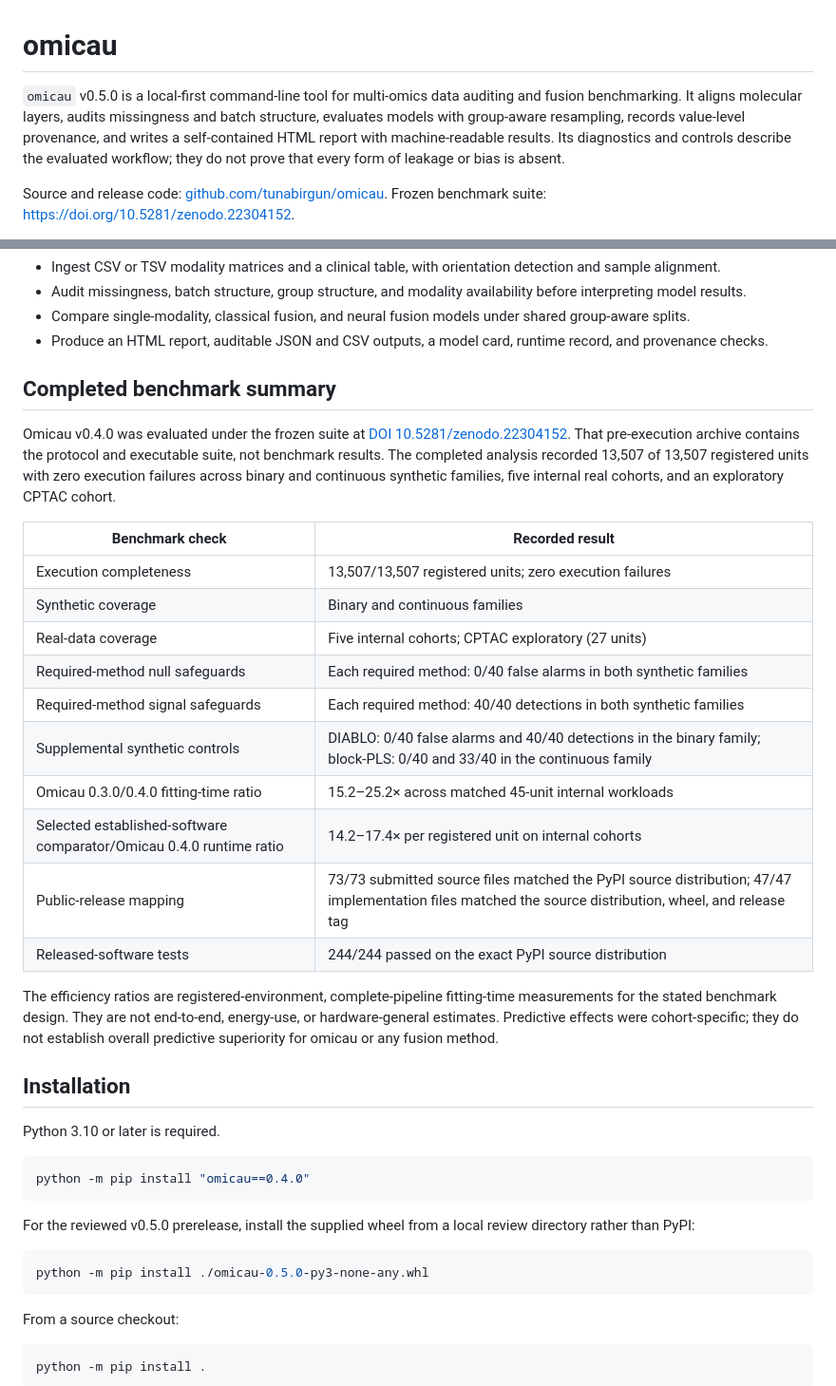
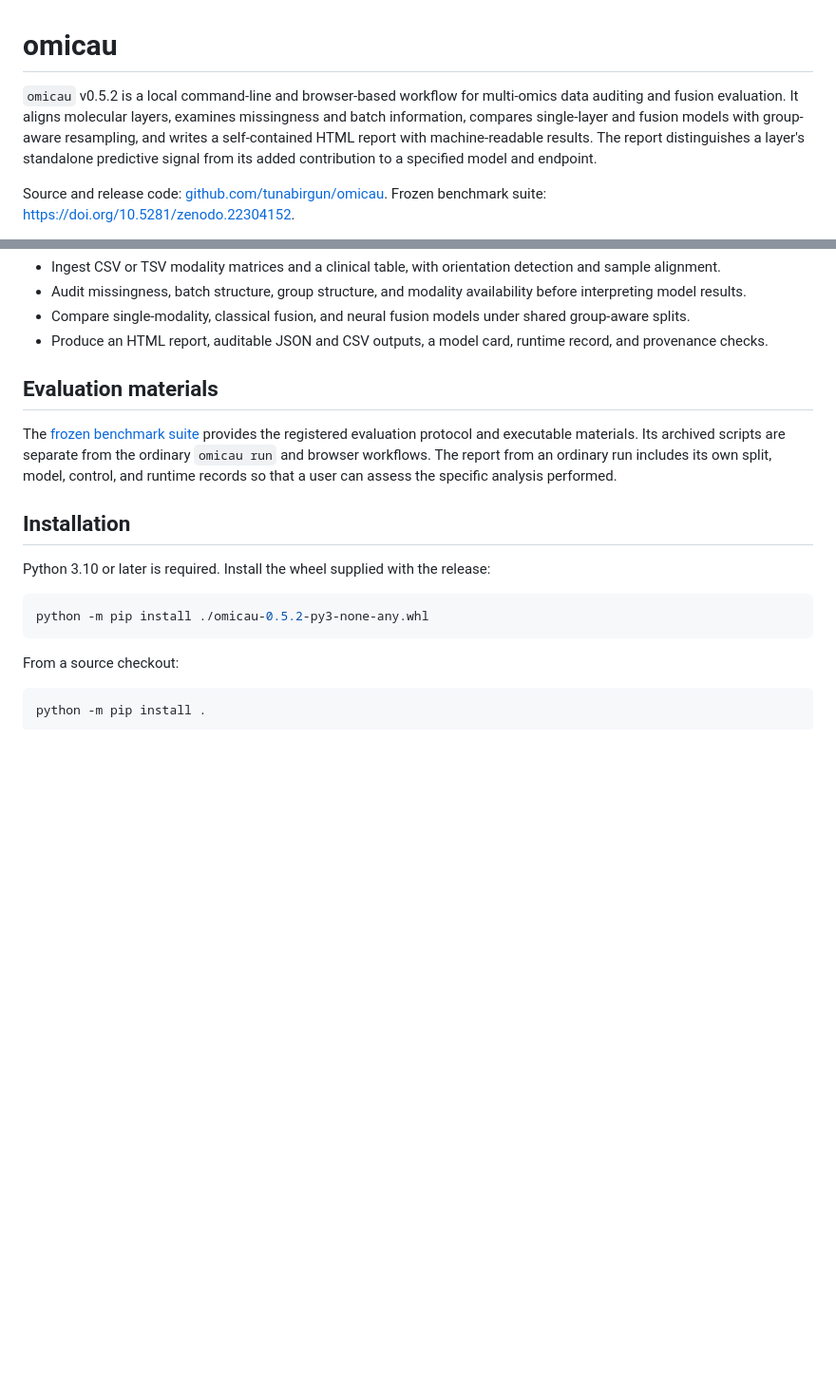
Before and after one commit to tunabirgun/omicau, a Markdown page: README.md, 2 parts joined by grey strips. Shown at 95% size. Rendered like a GitHub page; blank space fills up the shorter version.

Commit message:
Document current Omicau workflow and release

````diff
--- a/README.md
+++ b/README.md
@@ -1,6 +1,6 @@
 # omicau
 
-`omicau` v0.5.0 is a local-first command-line tool for multi-omics data auditing and fusion benchmarking. It aligns molecular layers, audits missingness and batch structure, evaluates models with group-aware resampling, records value-level provenance, and writes a self-contained HTML report with machine-readable results. Its diagnostics and controls describe the evaluated workflow; they do not prove that every form of leakage or bias is absent.
+`omicau` v0.5.2 is a local command-line and browser-based workflow for multi-omics data auditing and fusion evaluation. It aligns molecular layers, examines missingness and batch information, compares single-layer and fusion models with group-aware resampling, and writes a self-contained HTML report with machine-readable results. The report distinguishes a layer's standalone predictive signal from its added contribution to a specified model and endpoint.
 
 Source and release code: [github.com/tunabirgun/omicau](https://github.com/tunabirgun/omicau). Frozen benchmark suite: [https://doi.org/10.5281/zenodo.22304152](https://doi.org/10.5281/zenodo.22304152).
 
@@ -15,37 +15,16 @@ Research use only. Predictive performance does not establish clinical utility, i
 - Compare single-modality, classical fusion, and neural fusion models under shared group-aware splits.
 - Produce an HTML report, auditable JSON and CSV outputs, a model card, runtime record, and provenance checks.
 
-## Completed benchmark summary
+## Evaluation materials
 
-Omicau v0.4.0 was evaluated under the frozen suite at [DOI 10.5281/zenodo.22304152](https://doi.org/10.5281/zenodo.22304152). That pre-execution archive contains the protocol and executable suite, not benchmark results. The completed analysis recorded 13,507 of 13,507 registered units with zero execution failures across binary and continuous synthetic families, five internal real cohorts, and an exploratory CPTAC cohort.
-
-| Benchmark check | Recorded result |
-| --- | --- |
-| Execution completeness | 13,507/13,507 registered units; zero execution failures |
-| Synthetic coverage | Binary and continuous families |
-| Real-data coverage | Five internal cohorts; CPTAC exploratory (27 units) |
-| Required-method null safeguards | Each required method: 0/40 false alarms in both synthetic families |
-| Required-method signal safeguards | Each required method: 40/40 detections in both synthetic families |
-| Supplemental synthetic controls | DIABLO: 0/40 false alarms and 40/40 detections in the binary family; block-PLS: 0/40 and 33/40 in the continuous family |
-| Omicau 0.3.0/0.4.0 fitting-time ratio | 15.2–25.2× across matched 45-unit internal workloads |
-| Selected established-software comparator/Omicau 0.4.0 runtime ratio | 14.2–17.4× per registered unit on internal cohorts |
-| Public-release mapping | 73/73 submitted source files matched the PyPI source distribution; 47/47 implementation files matched the source distribution, wheel, and release tag |
-| Released-software tests | 244/244 passed on the exact PyPI source distribution |
-
-The efficiency ratios are registered-environment, complete-pipeline fitting-time measurements for the stated benchmark design. They are not end-to-end, energy-use, or hardware-general estimates. Predictive effects were cohort-specific; they do not establish overall predictive superiority for omicau or any fusion method.
+The [frozen benchmark suite](https://doi.org/10.5281/zenodo.22304152) provides the registered evaluation protocol and executable materials. Its archived scripts are separate from the ordinary `omicau run` and browser workflows. The report from an ordinary run includes its own split, model, control, and runtime records so that a user can assess the specific analysis performed.
 
 ## Installation
 
-Python 3.10 or later is required.
+Python 3.10 or later is required. Install the wheel supplied with the release:
 
 ```bash
-python -m pip install "omicau==0.4.0"
-```
-
-For the reviewed v0.5.0 prerelease, install the supplied wheel from a local review directory rather than PyPI:
-
-```bash
-python -m pip install ./omicau-0.5.0-py3-none-any.whl
+python -m pip install ./omicau-0.5.2-py3-none-any.whl
 ```
 
 From a source checkout:
````
Also changed, not shown: other parts of README.md (+2 -7 lines).
